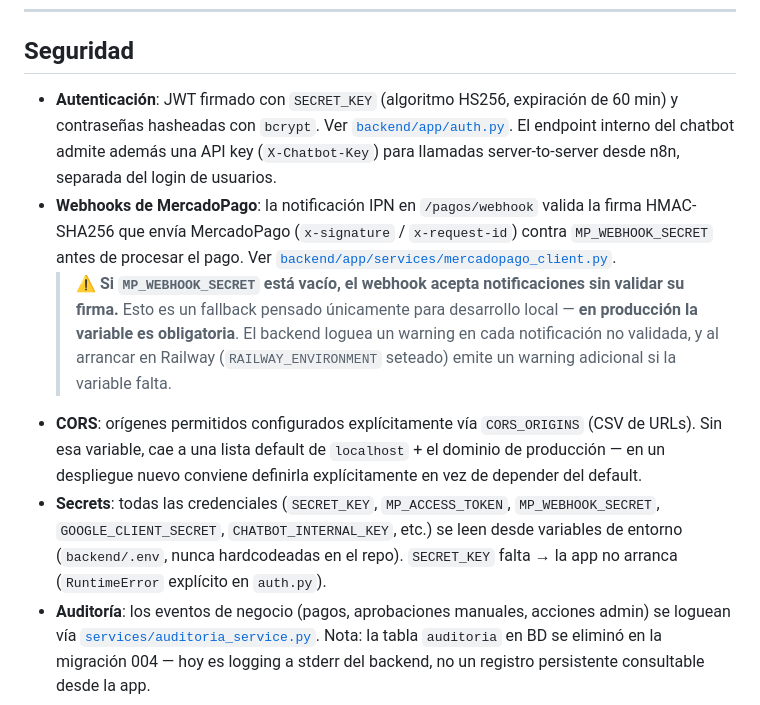
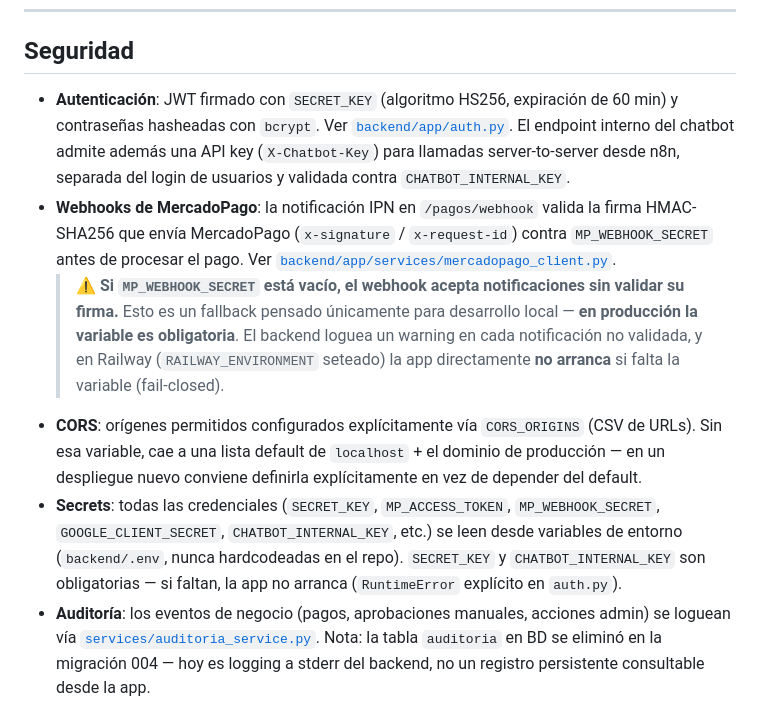
Before and after one commit to MartinZ18/Amicana-v2.0, a Markdown page: README.md, the part around the change. GitHub-like rendering.

Commit message:
Actualizar sección Seguridad: fail-closed real y CHATBOT_INTERNAL_KEY obligatoria

```diff
--- a/README.md
+++ b/README.md
@@ -381,11 +381,11 @@ Para importar el workflow:
 
 ## Seguridad
 
-- **Autenticación**: JWT firmado con `SECRET_KEY` (algoritmo HS256, expiración de 60 min) y contraseñas hasheadas con `bcrypt`. Ver [`backend/app/auth.py`](backend/app/auth.py). El endpoint interno del chatbot admite además una API key (`X-Chatbot-Key`) para llamadas server-to-server desde n8n, separada del login de usuarios.
+- **Autenticación**: JWT firmado con `SECRET_KEY` (algoritmo HS256, expiración de 60 min) y contraseñas hasheadas con `bcrypt`. Ver [`backend/app/auth.py`](backend/app/auth.py). El endpoint interno del chatbot admite además una API key (`X-Chatbot-Key`) para llamadas server-to-server desde n8n, separada del login de usuarios y validada contra `CHATBOT_INTERNAL_KEY`.
 - **Webhooks de MercadoPago**: la notificación IPN en `/pagos/webhook` valida la firma HMAC-SHA256 que envía MercadoPago (`x-signature` / `x-request-id`) contra `MP_WEBHOOK_SECRET` antes de procesar el pago. Ver [`backend/app/services/mercadopago_client.py`](backend/app/services/mercadopago_client.py).
-  > ⚠️ **Si `MP_WEBHOOK_SECRET` está vacío, el webhook acepta notificaciones sin validar su firma.** Esto es un fallback pensado únicamente para desarrollo local — **en producción la variable es obligatoria**. El backend loguea un warning en cada notificación no validada, y al arrancar en Railway (`RAILWAY_ENVIRONMENT` seteado) emite un warning adicional si la variable falta.
+  > ⚠️ **Si `MP_WEBHOOK_SECRET` está vacío, el webhook acepta notificaciones sin validar su firma.** Esto es un fallback pensado únicamente para desarrollo local — **en producción la variable es obligatoria**. El backend loguea un warning en cada notificación no validada, y en Railway (`RAILWAY_ENVIRONMENT` seteado) la app directamente **no arranca** si falta la variable (fail-closed).
 - **CORS**: orígenes permitidos configurados explícitamente vía `CORS_ORIGINS` (CSV de URLs). Sin esa variable, cae a una lista default de `localhost` + el dominio de producción — en un despliegue nuevo conviene definirla explícitamente en vez de depender del default.
-- **Secrets**: todas las credenciales (`SECRET_KEY`, `MP_ACCESS_TOKEN`, `MP_WEBHOOK_SECRET`, `GOOGLE_CLIENT_SECRET`, `CHATBOT_INTERNAL_KEY`, etc.) se leen desde variables de entorno (`backend/.env`, nunca hardcodeadas en el repo). `SECRET_KEY` falta → la app no arranca (`RuntimeError` explícito en `auth.py`).
+- **Secrets**: todas las credenciales (`SECRET_KEY`, `MP_ACCESS_TOKEN`, `MP_WEBHOOK_SECRET`, `GOOGLE_CLIENT_SECRET`, `CHATBOT_INTERNAL_KEY`, etc.) se leen desde variables de entorno (`backend/.env`, nunca hardcodeadas en el repo). `SECRET_KEY` y `CHATBOT_INTERNAL_KEY` son obligatorias — si faltan, la app no arranca (`RuntimeError` explícito en `auth.py`).
 - **Auditoría**: los eventos de negocio (pagos, aprobaciones manuales, acciones admin) se loguean vía [`services/auditoria_service.py`](backend/app/services/auditoria_service.py). Nota: la tabla `auditoria` en BD se eliminó en la migración 004 — hoy es logging a stderr del backend, no un registro persistente consultable desde la app.
 
 ---
```
